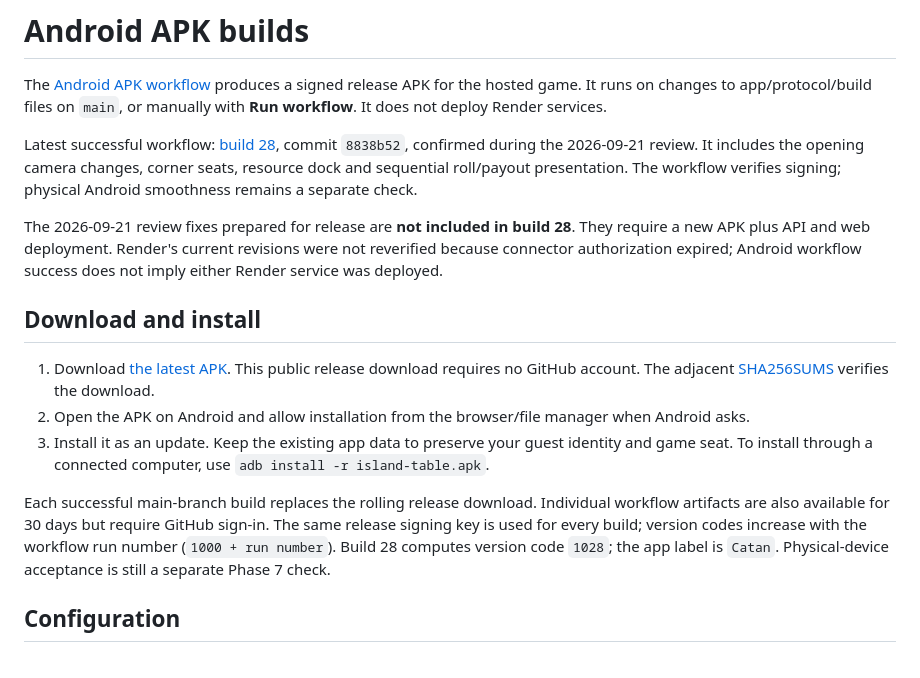
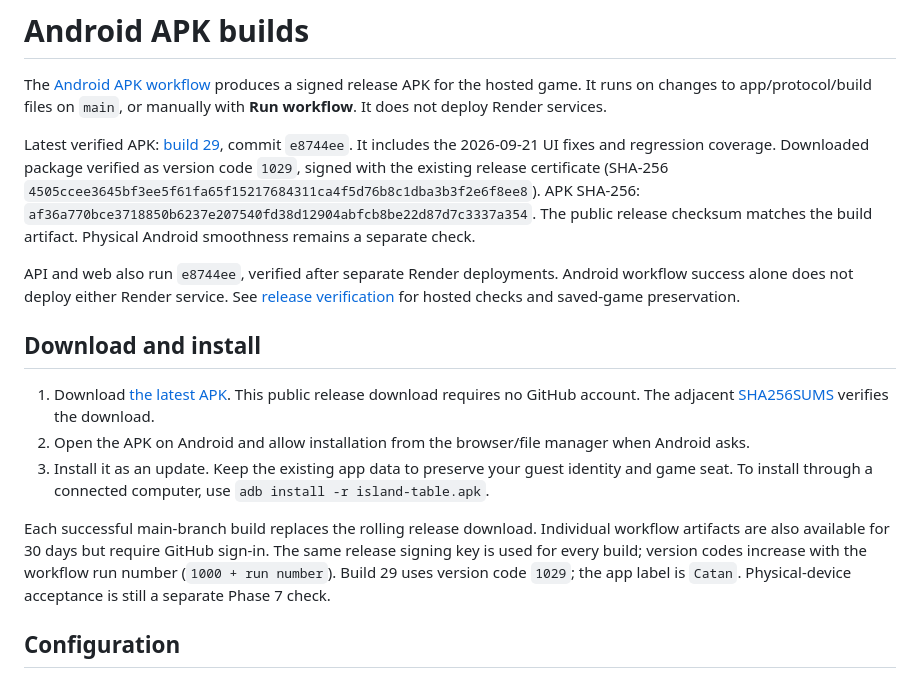
Before and after one commit to mgialousis/Catan, a Markdown page: docs/android-builds.md, the part around the change. Drawn GitHub-style.

```diff
--- a/docs/android-builds.md
+++ b/docs/android-builds.md
@@ -4,15 +4,17 @@ The [Android APK workflow](https://github.com/mgialousis/Catan/actions/workflows
 produces a signed release APK for the hosted game. It runs on changes to app/protocol/build files
 on `main`, or manually with **Run workflow**. It does not deploy Render services.
 
-Latest successful workflow: [build 28](https://github.com/mgialousis/Catan/actions/runs/35528690226),
-commit `8838b52`, confirmed during the 2026-09-21 review. It includes the opening
-camera changes, corner seats, resource dock and sequential roll/payout presentation.
-The workflow verifies signing; physical Android smoothness remains a separate check.
+Latest verified APK: [build 29](https://github.com/mgialousis/Catan/actions/runs/35619647214),
+commit `e8744ee`. It includes the 2026-09-21 UI fixes and regression coverage.
+Downloaded package verified as version code `1029`, signed with the existing
+release certificate (SHA-256 `4505ccee3645bf3ee5f61fa65f15217684311ca4f5d76b8c1dba3b3f2e6f8ee8`).
+APK SHA-256: `af36a770bce3718850b6237e207540fd38d12904abfcb8be22d87d7c3337a354`.
+The public release checksum matches the build artifact. Physical Android
+smoothness remains a separate check.
 
-The 2026-09-21 review fixes prepared for release are **not included in build 28**.
-They require a new APK plus API and web deployment. Render's current revisions
-were not reverified because connector authorization expired; Android workflow
-success does not imply either Render service was deployed.
+API and web also run `e8744ee`, verified after separate Render deployments.
+Android workflow success alone does not deploy either Render service. See
+[release verification](release-2026-09-21.md) for hosted checks and saved-game preservation.
 
 ## Download and install
 
@@ -27,7 +29,7 @@ success does not imply either Render service was deployed.
 Each successful main-branch build replaces the rolling release download. Individual
 workflow artifacts are also available for 30 days but require GitHub sign-in. The same
 release signing key is used for every build; version codes increase with the workflow
-run number (`1000 + run number`). Build 28 computes version code `1028`; the app label is `Catan`.
+run number (`1000 + run number`). Build 29 uses version code `1029`; the app label is `Catan`.
 Physical-device acceptance is still a separate Phase 7 check.
 
 ## Configuration
```
Also changed, not shown: docs/release-2026-09-21.md (added, +76 -0 lines), docs/status.md (+20 -11 lines).
